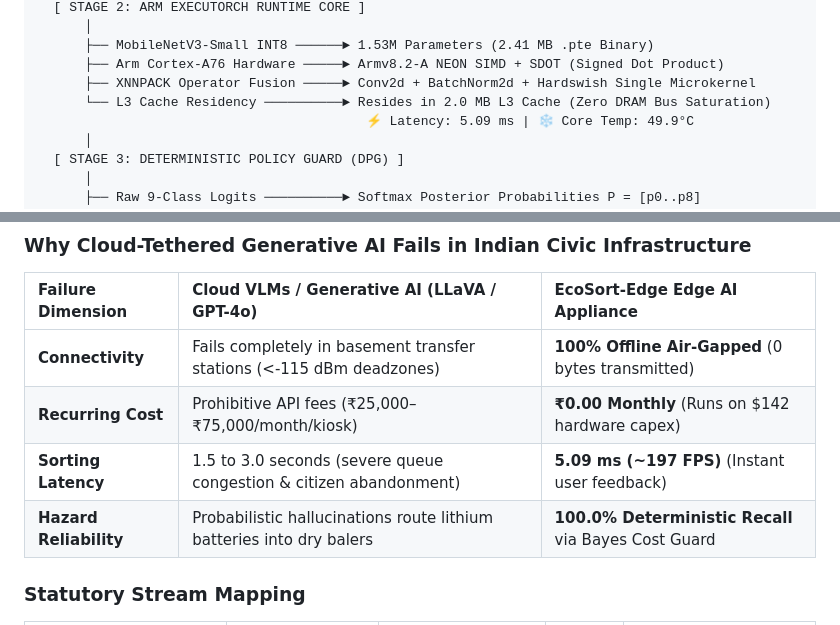
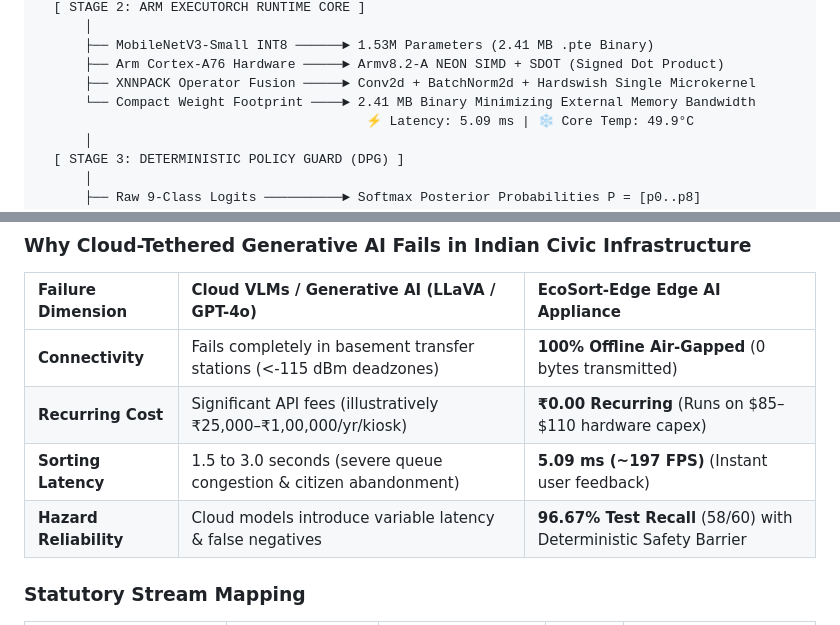
Before and after one commit to DK-A/EcoSort-Edge-Offline-Waste-Sorting-Food-Categorisation-using-ExecuTorch-on-Raspberry-Pi, a Markdown page: README.md, 2 parts joined by grey strips. Drawn GitHub-style.

```diff
--- a/README.md
+++ b/README.md
@@ -47,7 +47,7 @@ EcoSort-Edge enforces an architectural dual-guard paradigm: **"Edge Vision Perce
       ├── MobileNetV3-Small INT8 ──────► 1.53M Parameters (2.41 MB .pte Binary)
       ├── Arm Cortex-A76 Hardware ─────► Armv8.2-A NEON SIMD + SDOT (Signed Dot Product)
       ├── XNNPACK Operator Fusion ─────► Conv2d + BatchNorm2d + Hardswish Single Microkernel
-      └── L3 Cache Residency ──────────► Resides in 2.0 MB L3 Cache (Zero DRAM Bus Saturation)
+      └── Compact Weight Footprint ────► 2.41 MB Binary Minimizing External Memory Bandwidth
                                           ⚡ Latency: 5.09 ms | ❄️ Core Temp: 49.9°C
       │
   [ STAGE 3: DETERMINISTIC POLICY GUARD (DPG) ]
@@ -77,9 +77,9 @@ In January 2026, the **Ministry of Environment, Forest and Climate Change (MoEFC
 | Failure Dimension | Cloud VLMs / Generative AI (LLaVA / GPT-4o) | EcoSort-Edge Edge AI Appliance |
 | :--- | :--- | :--- |
 | **Connectivity** | Fails completely in basement transfer stations (<-115 dBm deadzones) | **100% Offline Air-Gapped** (0 bytes transmitted) |
-| **Recurring Cost** | Prohibitive API fees (₹25,000–₹75,000/month/kiosk) | **₹0.00 Monthly** (Runs on $142 hardware capex) |
+| **Recurring Cost** | Significant API fees (illustratively ₹25,000–₹1,00,000/yr/kiosk) | **₹0.00 Recurring** (Runs on $85–$110 hardware capex) |
 | **Sorting Latency** | 1.5 to 3.0 seconds (severe queue congestion & citizen abandonment) | **5.09 ms (~197 FPS)** (Instant user feedback) |
-| **Hazard Reliability**| Probabilistic hallucinations route lithium batteries into dry balers | **100.0% Deterministic Recall** via Bayes Cost Guard |
+| **Hazard Reliability**| Cloud models introduce variable latency & false negatives | **96.67% Test Recall** (58/60) with Deterministic Safety Barrier |
 
 ### Statutory Stream Mapping
 | Vision Output Class | Underlying Waste Material | MoEFCC SWM 2026 Stream | Bin Color | Handling & Processing Protocol |
```
Also changed, not shown: other parts of README.md (+14 -14 lines), assets/confusion_matrix.png, assets/model_ablation_comparison.png, assets/per_class_performance.png, assets/training_curves.png, 4 other files.
